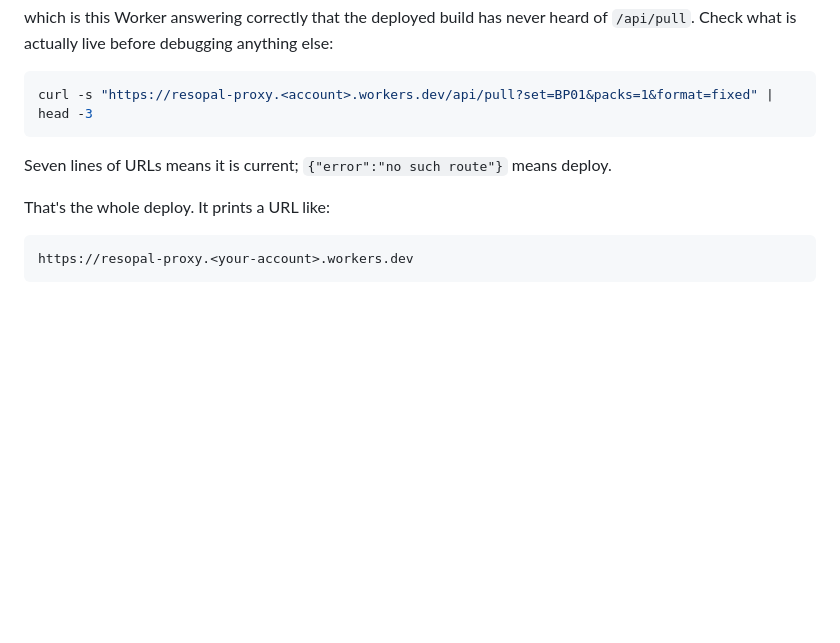
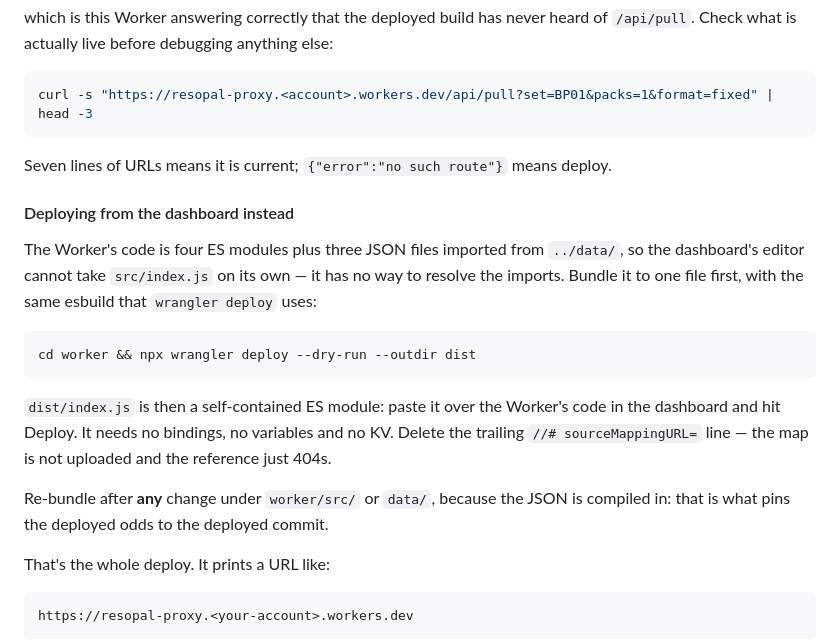
Before and after one commit to dalekcoffee/ResoPal, a Markdown page: worker/README.md, the part around the change. Rendered like a GitHub page; blank space fills up the shorter version.

Commit message:
Document bundling the Worker for a dashboard deploy
The dashboard editor takes one file. This Worker is four ES modules plus
three JSON files imported from ../data/, so pasting src/index.js in cannot
work - the imports have nothing to resolve against, and the failure looks
like a Worker that saves and then serves the old code.

wrangler's own dry-run bundles it with the same esbuild that a real deploy
uses, which keeps the two paths honest.

````diff
--- a/worker/README.md
+++ b/worker/README.md
@@ -121,6 +121,23 @@ curl -s "https://resopal-proxy.<account>.workers.dev/api/pull?set=BP01&packs=1&f
 
 Seven lines of URLs means it is current; `{"error":"no such route"}` means deploy.
 
+#### Deploying from the dashboard instead
+
+The Worker's code is four ES modules plus three JSON files imported from `../data/`, so the
+dashboard's editor cannot take `src/index.js` on its own — it has no way to resolve the imports.
+Bundle it to one file first, with the same esbuild that `wrangler deploy` uses:
+
+```bash
+cd worker && npx wrangler deploy --dry-run --outdir dist
+```
+
+`dist/index.js` is then a self-contained ES module: paste it over the Worker's code in the
+dashboard and hit Deploy. It needs no bindings, no variables and no KV. Delete the trailing
+`//# sourceMappingURL=` line — the map is not uploaded and the reference just 404s.
+
+Re-bundle after **any** change under `worker/src/` or `data/`, because the JSON is compiled in:
+that is what pins the deployed odds to the deployed commit.
+
 That's the whole deploy. It prints a URL like:
 
 ```
````
